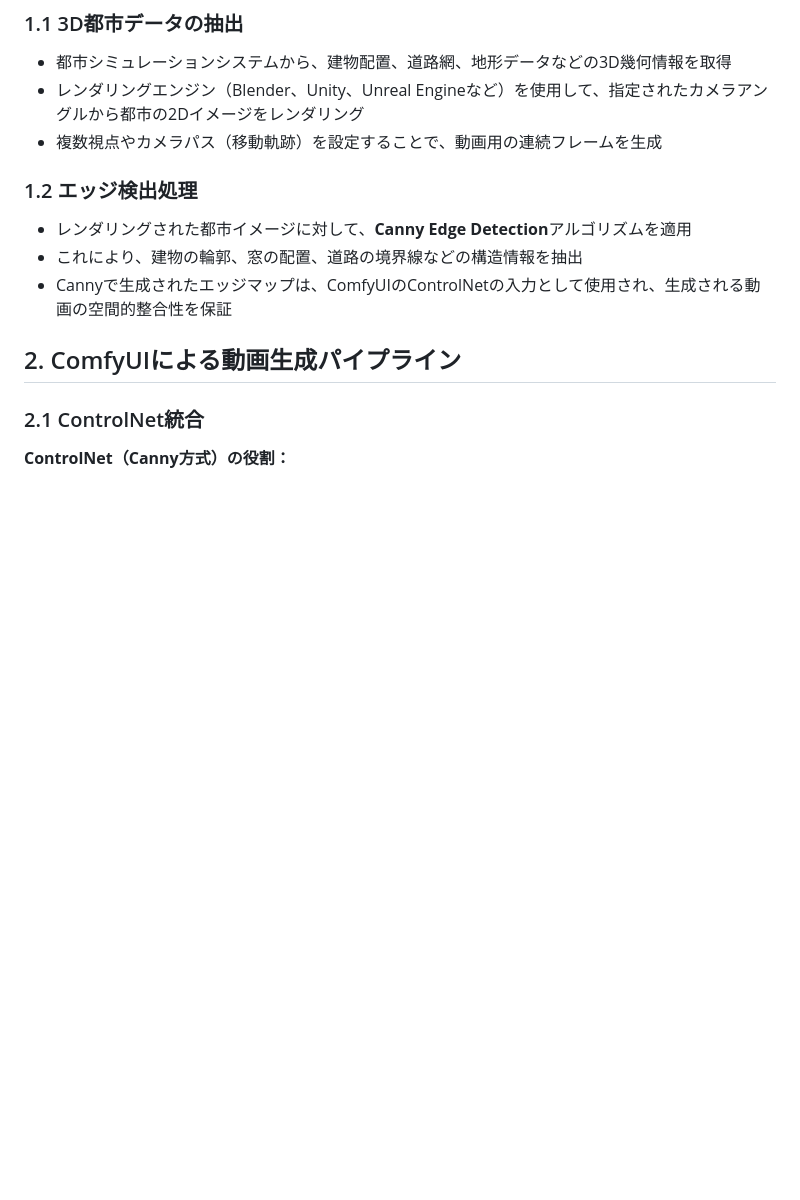
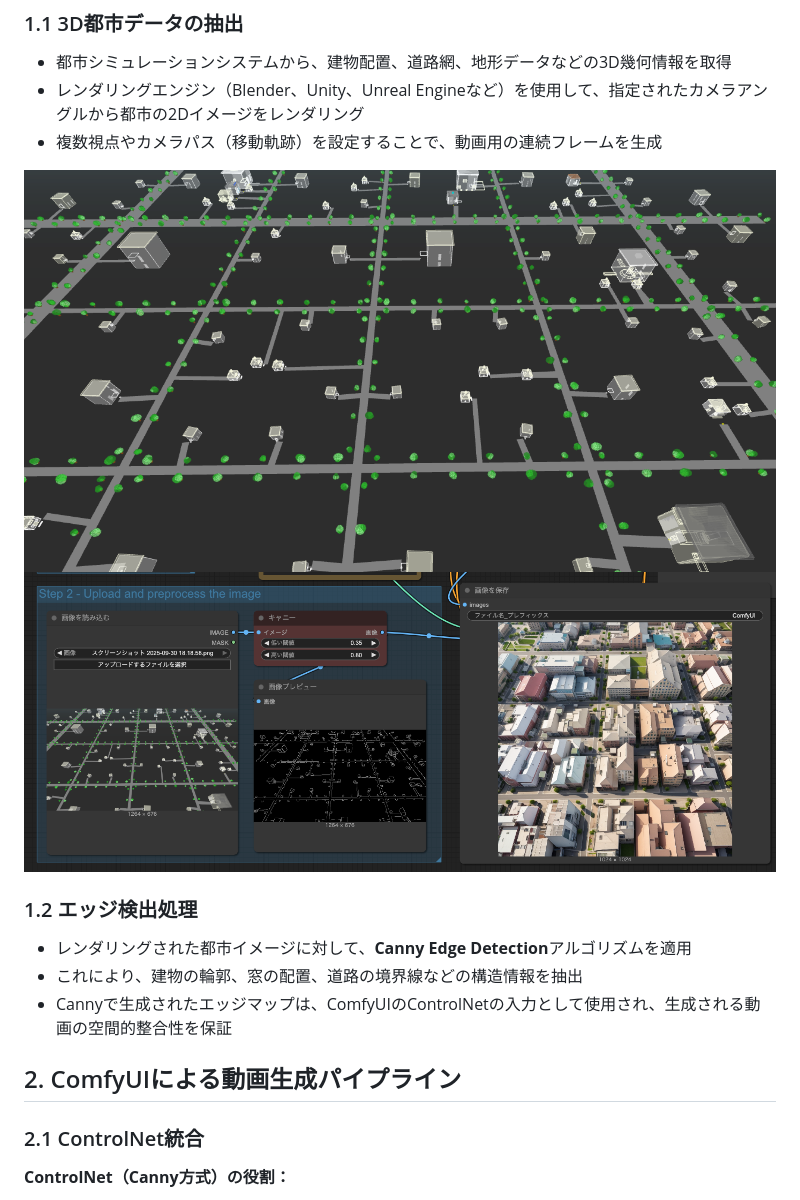
Before and after one commit to oggata/MultiEntitySimulationArchitecture, a Markdown page: COMFYUI.md, the part around the change printed below. Rendered like a GitHub page; pictures changed too: images/comfy006.png (added), images/comfy007.png (added); blank space fills up the shorter version.

```diff
--- a/COMFYUI.md
+++ b/COMFYUI.md
@@ -10,6 +10,9 @@
 - 都市シミュレーションシステムから、建物配置、道路網、地形データなどの3D幾何情報を取得
 - レンダリングエンジン（Blender、Unity、Unreal Engineなど）を使用して、指定されたカメラアングルから都市の2Dイメージをレンダリング
 - 複数視点やカメラパス（移動軌跡）を設定することで、動画用の連続フレームを生成
+
+![画面](./images/comfy007.png)
+![画面](./images/comfy006.png)
 
 ### 1.2 エッジ検出処理
 - レンダリングされた都市イメージに対して、**Canny Edge Detection**アルゴリズムを適用
```
Also changed, not shown: other parts of COMFYUI.md (+2 -1 lines), images/comfy008.png (added).
